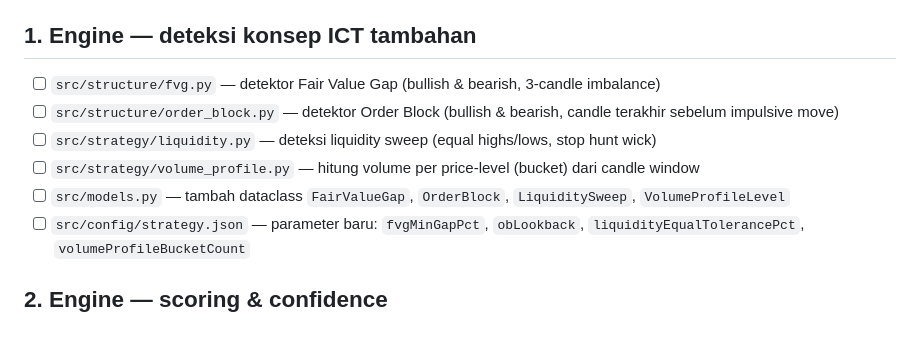
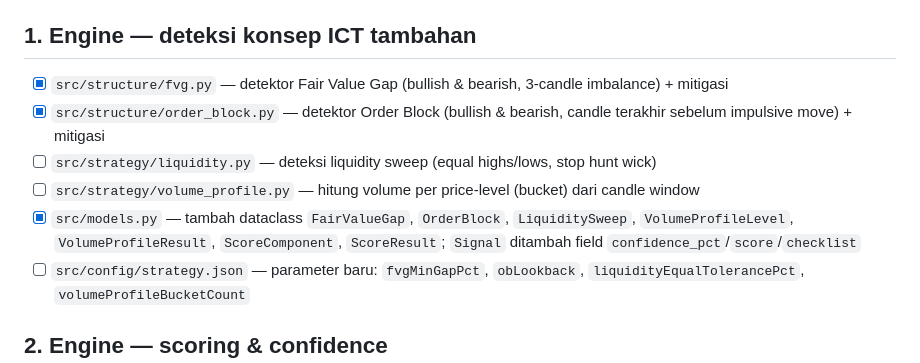
Before and after one commit to harvey-moeid/tvtm, a Markdown page: CHECKLIST.md, the part around the change. GitHub-like rendering; blank space fills up the shorter version.

Commit message:
docs: update CHECKLIST.md - fvg, order_block, models selesai

```diff
--- a/CHECKLIST.md
+++ b/CHECKLIST.md
@@ -9,11 +9,11 @@ Status: `[ ]` belum, `[x]` selesai, `[~]` sedang dikerjakan.
 
 ## 1. Engine — deteksi konsep ICT tambahan
 
-- [ ] `src/structure/fvg.py` — detektor Fair Value Gap (bullish & bearish, 3-candle imbalance)
-- [ ] `src/structure/order_block.py` — detektor Order Block (bullish & bearish, candle terakhir sebelum impulsive move)
+- [x] `src/structure/fvg.py` — detektor Fair Value Gap (bullish & bearish, 3-candle imbalance) + mitigasi
+- [x] `src/structure/order_block.py` — detektor Order Block (bullish & bearish, candle terakhir sebelum impulsive move) + mitigasi
 - [ ] `src/strategy/liquidity.py` — deteksi liquidity sweep (equal highs/lows, stop hunt wick)
 - [ ] `src/strategy/volume_profile.py` — hitung volume per price-level (bucket) dari candle window
-- [ ] `src/models.py` — tambah dataclass `FairValueGap`, `OrderBlock`, `LiquiditySweep`, `VolumeProfileLevel`
+- [x] `src/models.py` — tambah dataclass `FairValueGap`, `OrderBlock`, `LiquiditySweep`, `VolumeProfileLevel`, `VolumeProfileResult`, `ScoreComponent`, `ScoreResult`; `Signal` ditambah field `confidence_pct`/`score`/`checklist`
 - [ ] `src/config/strategy.json` — parameter baru: `fvgMinGapPct`, `obLookback`, `liquidityEqualTolerancePct`, `volumeProfileBucketCount`
 
 ## 2. Engine — scoring & confidence
```
